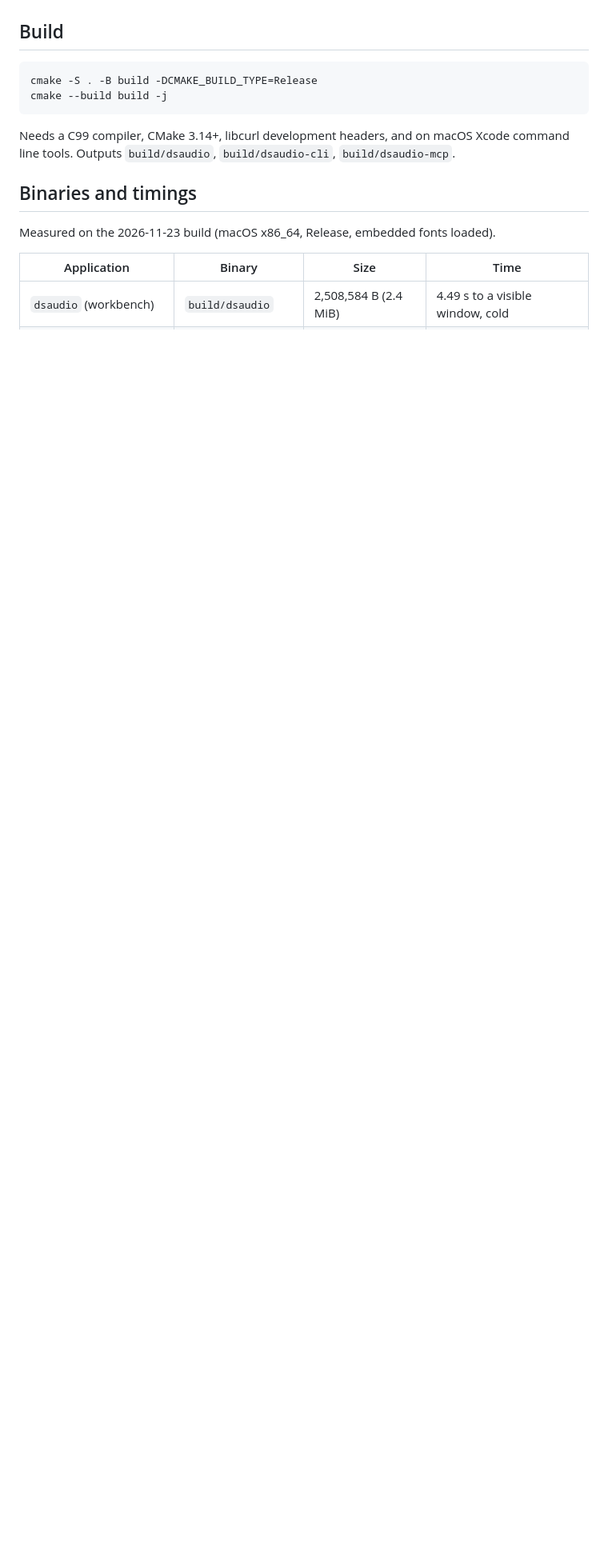
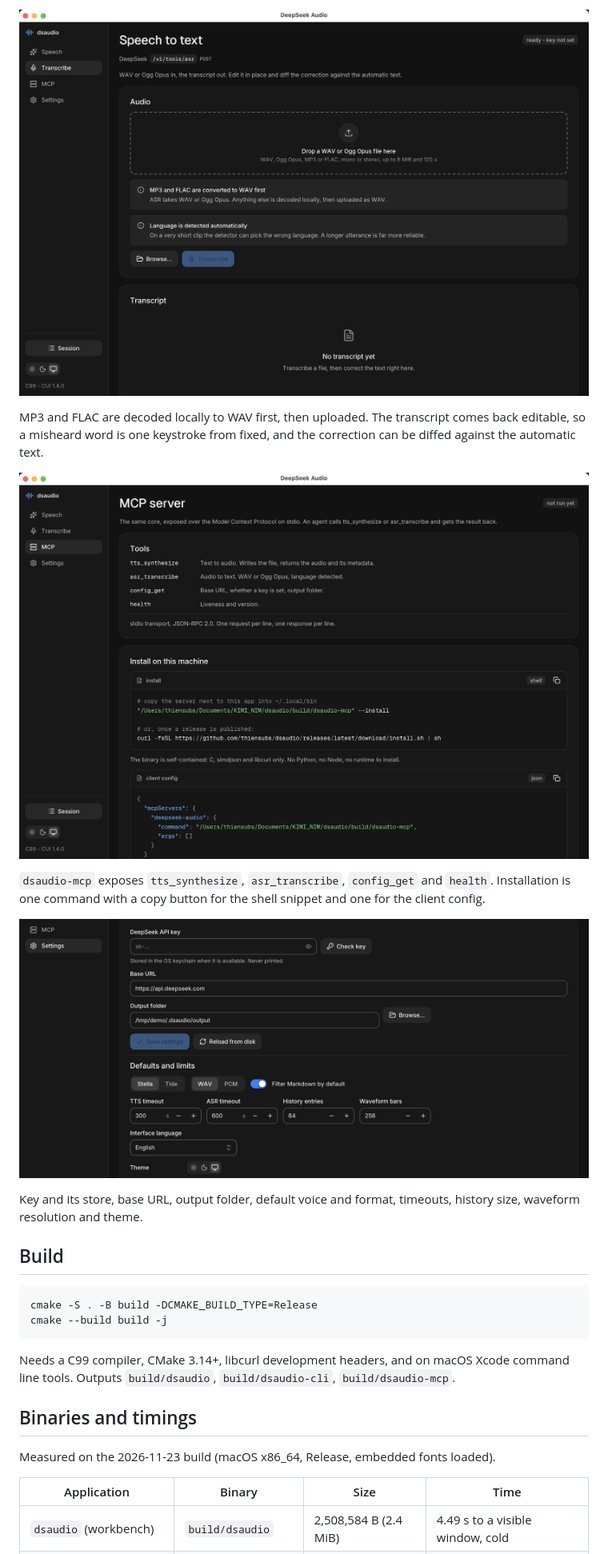
Before and after one commit to thiensubs/dsaudio, a Markdown page: README.md, the part around one of its changes. Shown at 80% size. Drawn GitHub-style; pictures changed too: docs/asr.png (added), docs/mcp.png (added), docs/settings.png (added); blank space fills up the shorter version.

Commit message:
docs: add a four-view screenshot gallery

```diff
--- a/README.md
+++ b/README.md
@@ -14,3 +29,19 @@ all vendored or system.
+![Transcribe view: drop audio, correct the transcript in place](docs/asr.png)
+
+MP3 and FLAC are decoded locally to WAV first, then uploaded. The transcript comes
+back editable, so a misheard word is one keystroke from fixed, and the correction
+can be diffed against the automatic text.
+
+![MCP view: the same core over stdio](docs/mcp.png)
+
+`dsaudio-mcp` exposes `tts_synthesize`, `asr_transcribe`, `config_get` and
+`health`. Installation is one command with a copy button for the shell snippet
+and one for the client config.
+
+![Settings view: key, endpoints, defaults and limits](docs/settings.png)
+
+Key and its store, base URL, output folder, default voice and format, timeouts,
+history size, waveform resolution and theme.
 
 ## Build
 
```
Also changed, not shown: other parts of README.md (+15 -0 lines), docs/tts-chunks.png (added).
